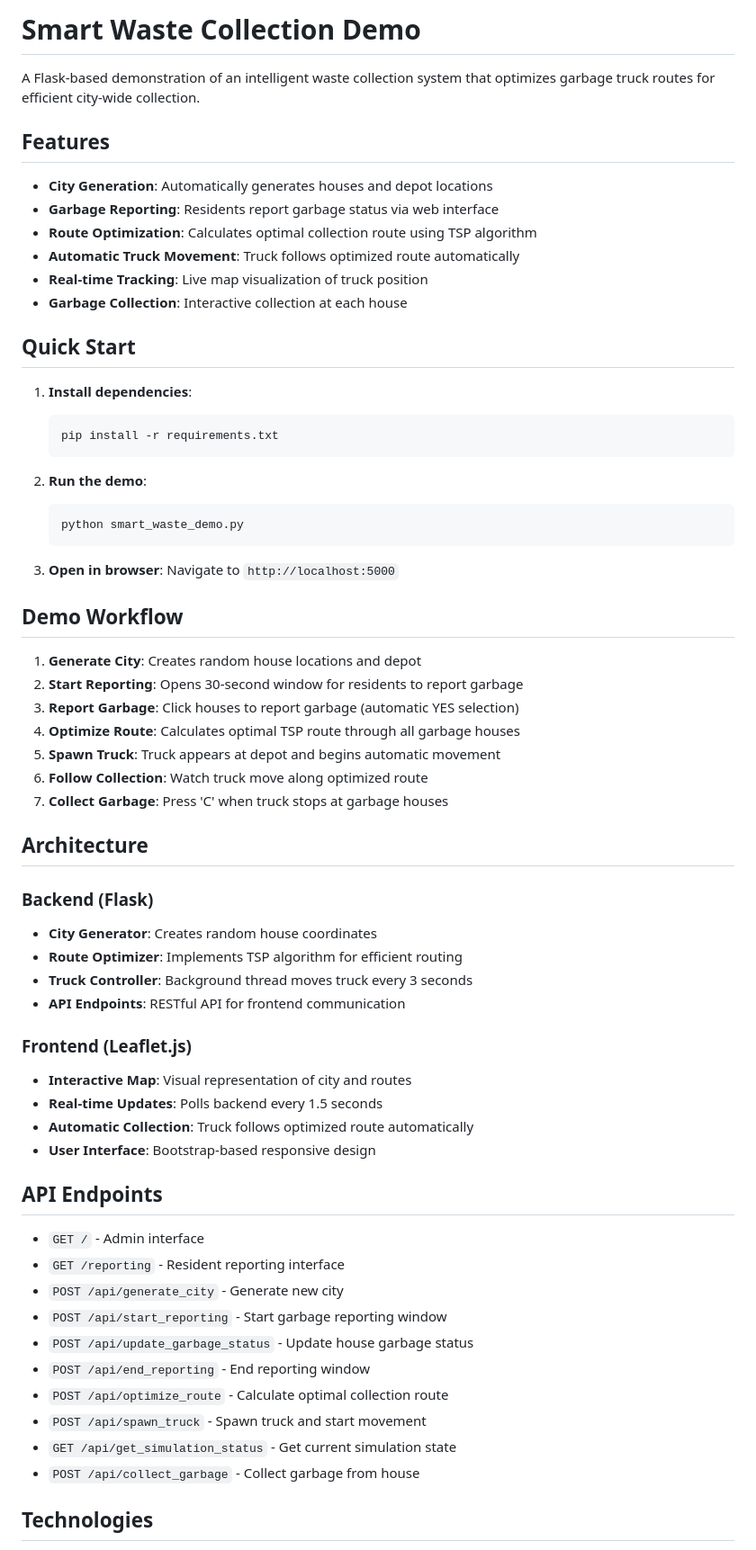
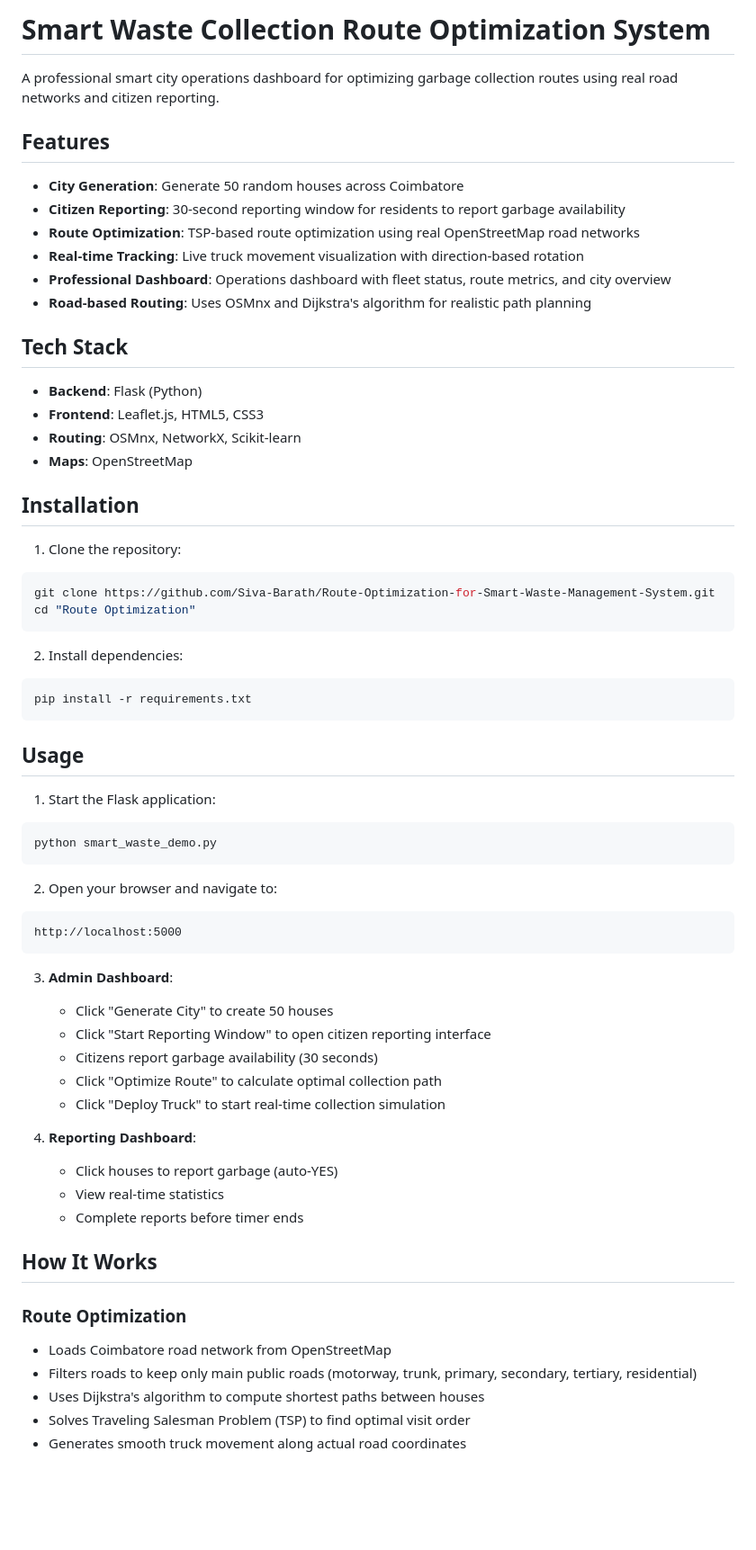
Before and after one commit to Siva-Barath/Route-Optimization-for-Smart-Waste-Management-System, a Markdown page: Route Optimization/README.md, the part around one of its changes. Shown at 90% size. Rendered like a GitHub page; blank space fills up the shorter version.

````diff
--- a/Route Optimization/README.md
+++ b/Route Optimization/README.md
@@ -1,67 +1,66 @@
-# Smart Waste Collection Demo
+# Smart Waste Collection Route Optimization System
 
-A Flask-based demonstration of an intelligent waste collection system that optimizes garbage truck routes for efficient city-wide collection.
+A professional smart city operations dashboard for optimizing garbage collection routes using real road networks and citizen reporting.
 
 ## Features
 
-- **City Generation**: Automatically generates houses and depot locations
-- **Garbage Reporting**: Residents report garbage status via web interface
-- **Route Optimization**: Calculates optimal collection route using TSP algorithm
-- **Automatic Truck Movement**: Truck follows optimized route automatically
-- **Real-time Tracking**: Live map visualization of truck position
-- **Garbage Collection**: Interactive collection at each house
+- **City Generation**: Generate 50 random houses across Coimbatore
+- **Citizen Reporting**: 30-second reporting window for residents to report garbage availability
+- **Route Optimization**: TSP-based route optimization using real OpenStreetMap road networks
+- **Real-time Tracking**: Live truck movement visualization with direction-based rotation
+- **Professional Dashboard**: Operations dashboard with fleet status, route metrics, and city overview
+- **Road-based Routing**: Uses OSMnx and Dijkstra's algorithm for realistic path planning
 
-## Quick Start
+## Tech Stack
 
-1. **Install dependencies**:
-   ```bash
-   pip install -r requirements.txt
-   ```
+- **Backend**: Flask (Python)
+- **Frontend**: Leaflet.js, HTML5, CSS3
+- **Routing**: OSMnx, NetworkX, Scikit-learn
+- **Maps**: OpenStreetMap
 
-2. **Run the demo**:
-   ```bash
-   python smart_waste_demo.py
-   ```
+## Installation
 
-3. **Open in browser**:
-   Navigate to `http://localhost:5000`
+1. Clone the repository:
+```bash
+git clone https://github.com/Siva-Barath/Route-Optimization-for-Smart-Waste-Management-System.git
+cd "Route Optimization"
+```
 
-## Demo Workflow
+2. Install dependencies:
+```bash
+pip install -r requirements.txt
+```
 
-1. **Generate City**: Creates random house locations and depot
-2. **Start Reporting**: Opens 30-second window for residents to report garbage
-3. **Report Garbage**: Click houses to report garbage (automatic YES selection)
-4. **Optimize Route**: Calculates optimal TSP route through all garbage houses
-5. **Spawn Truck**: Truck appears at depot and begins automatic movement
-6. **Follow Collection**: Watch truck move along optimized route
-7. **Collect Garbage**: Press 'C' when truck stops at garbage houses
+## Usage
 
-## Architecture
+1. Start the Flask application:
+```bash
+python smart_waste_demo.py
+```
 
-### Backend (Flask)
-- **City Generator**: Creates random house coordinates
-- **Route Optimizer**: Implements TSP algorithm for efficient routing
-- **Truck Controller**: Background thread moves truck every 3 seconds
-- **API Endpoints**: RESTful API for frontend communication
+2. Open your browser and navigate to:
+```
+http://localhost:5000
+```
 
-### Frontend (Leaflet.js)
-- **Interactive Map**: Visual representation of city and routes
-- **Real-time Updates**: Polls backend every 1.5 seconds
-- **Automatic Collection**: Truck follows optimized route automatically
-- **User Interface**: Bootstrap-based responsive design
+3. **Admin Dashboard**:
+   - Click "Generate City" to create 50 houses
+   - Click "Start Reporting Window" to open citizen reporting interface
+   - Citizens report garbage availability (30 seconds)
+   - Click "Optimize Route" to calculate optimal collection path
+   - Click "Deploy Truck" to start real-time collection simulation
 
-## API Endpoints
+4. **Reporting Dashboard**:
+   - Click houses to report garbage (auto-YES)
+   - View real-time statistics
+   - Complete reports before timer ends
 
-- `GET /` - Admin interface
-- `GET /reporting` - Resident reporting interface
-- `POST /api/generate_city` - Generate new city
-- `POST /api/start_reporting` - Start garbage reporting window
-- `POST /api/update_garbage_status` - Update house garbage status
-- `POST /api/end_reporting` - End reporting window
-- `POST /api/optimize_route` - Calculate optimal collection route
-- `POST /api/spawn_truck` - Spawn truck and start movement
-- `GET /api/get_simulation_status` - Get current simulation state
-- `POST /api/collect_garbage` - Collect garbage from house
+## How It Works
 
-## Technologies
+### Route Optimization
+- Loads Coimbatore road network from OpenStreetMap
+- Filters roads to keep only main public roads (motorway, trunk, primary, secondary, tertiary, residential)
+- Uses Dijkstra's algorithm to compute shortest paths between houses
+- Solves Traveling Salesman Problem (TSP) to find optimal visit order
+- Generates smooth truck movement along actual road coordinates
 
````
Also changed, not shown: other parts of Route Optimization/README.md (+27 -11 lines).
